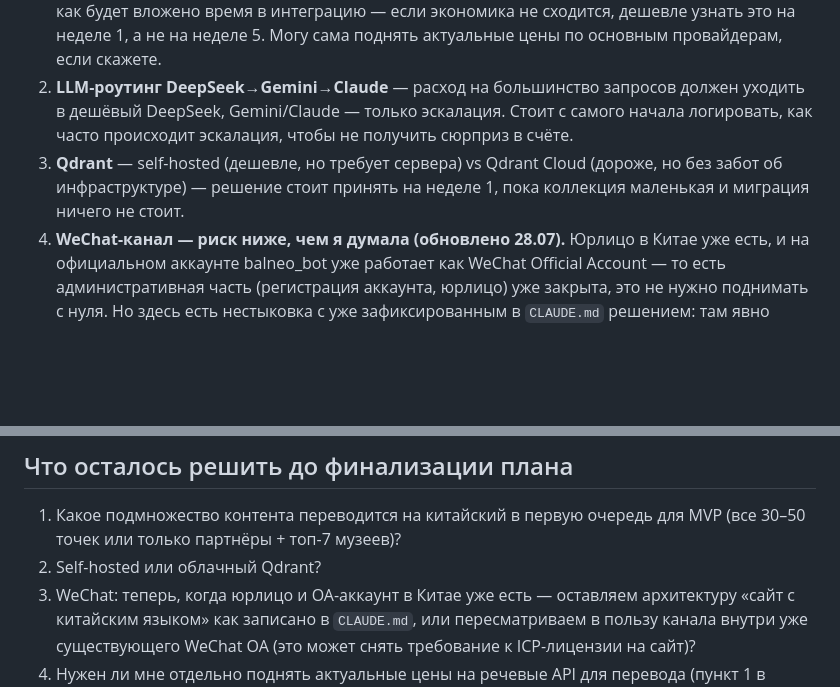
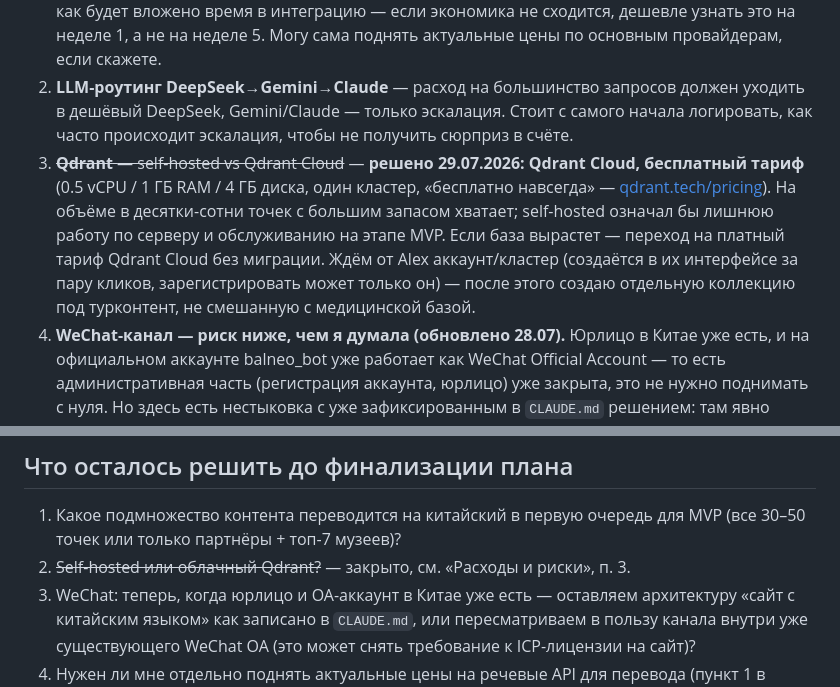
Before and after one commit to alexthebeijinger-cmd/kmv_guide, a Markdown page: PLAN.md, 2 parts joined by grey strips. GitHub-like rendering; blank space fills up the shorter version.

Commit message:
Решение: Qdrant Cloud, бесплатный тариф (не self-hosted)

```diff
--- a/PLAN.md
+++ b/PLAN.md
@@ -61,13 +61,13 @@
 
 1. **Голосовой переводчик в реальном времени** — самая дорогая и неопределённая статья. Цена подписки (3900 ₽/30 дней, лимит ~300–400 мин) уже была прикинута под какую-то экономику API, но стоит явно сверить текущие тарифы речевых API (STT+перевод+TTS) до того, как будет вложено время в интеграцию — если экономика не сходится, дешевле узнать это на неделе 1, а не на неделе 5. Могу сама поднять актуальные цены по основным провайдерам, если скажете.
 2. **LLM-роутинг DeepSeek→Gemini→Claude** — расход на большинство запросов должен уходить в дешёвый DeepSeek, Gemini/Claude — только эскалация. Стоит с самого начала логировать, как часто происходит эскалация, чтобы не получить сюрприз в счёте.
-3. **Qdrant** — self-hosted (дешевле, но требует сервера) vs Qdrant Cloud (дороже, но без забот об инфраструктуре) — решение стоит принять на неделе 1, пока коллекция маленькая и миграция ничего не стоит.
+3. ~~**Qdrant** — self-hosted vs Qdrant Cloud~~ — **решено 29.07.2026: Qdrant Cloud, бесплатный тариф** (0.5 vCPU / 1 ГБ RAM / 4 ГБ диска, один кластер, «бесплатно навсегда» — [qdrant.tech/pricing](https://qdrant.tech/pricing/)). На объёме в десятки-сотни точек с большим запасом хватает; self-hosted означал бы лишнюю работу по серверу и обслуживанию на этапе MVP. Если база вырастет — переход на платный тариф Qdrant Cloud без миграции. Ждём от Alex аккаунт/кластер (создаётся в их интерфейсе за пару кликов, зарегистрировать может только он) — после этого создаю отдельную коллекцию под турконтент, не смешанную с медицинской базой.
 4. **WeChat-канал — риск ниже, чем я думала (обновлено 28.07).** Юрлицо в Китае уже есть, и на официальном аккаунте balneo_bot уже работает как WeChat Official Account — то есть административная часть (регистрация аккаунта, юрлицо) уже закрыта, это не нужно поднимать с нуля. Но здесь есть нестыковка с уже зафиксированным в `CLAUDE.md` решением: там явно записано «канал не WeChat, а отдельный сайт» для китайского трека kmv_guide, именно чтобы не городить второй бэкенд/канал. Это решение было про архитектуру (один бэкенд на оба рынка), а не только про административные барьеры — теперь, когда адмхbarrier снят, стоит явно решить заново: (а) остаётся сайт с китайским языком, как записано, и WeChat не трогаем для этого продукта; (б) добавляем kmv_guide вторым ботом/сценарием на уже существующий WeChat OA — тогда ICP-лицензия на сайт (если он должен открываться из материкового Китая без VPN) может вообще не понадобиться, WeChat снимает эту проблему. Не переписываю `CLAUDE.md` сама — решение №3 в списке ниже теперь про это.
 5. **Геокодирование адресов** (для координат под карту) — обычно укладывается в бесплatные лимиты API 2ГИС/Яндекс.Геокодера при таком масштабе (десятки точек), не должно быть статьёй расходов на MVP.
 
 ## Что осталось решить до финализации плана
 
 1. Какое подмножество контента переводится на китайский в первую очередь для MVP (все 30–50 точек или только партнёры + топ-7 музеев)?
-2. Self-hosted или облачный Qdrant?
+2. ~~Self-hosted или облачный Qdrant?~~ — закрыто, см. «Расходы и риски», п. 3.
 3. WeChat: теперь, когда юрлицо и OA-аккаунт в Китае уже есть — оставляем архитектуру «сайт с китайским языком» как записано в `CLAUDE.md`, или пересматриваем в пользу канала внутри уже существующего WeChat OA (это может снять требование к ICP-лицензии на сайт)?
 4. Нужен ли мне отдельно поднять актуальные цены на речевые API для перевода (пункт 1 в «Расходах»)?
```
